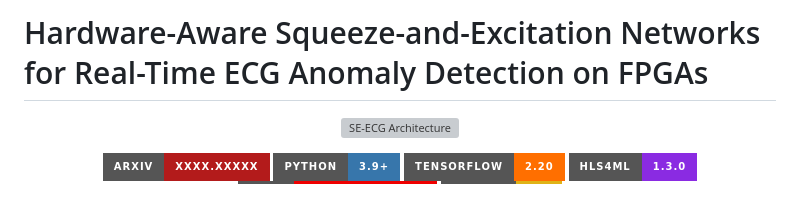
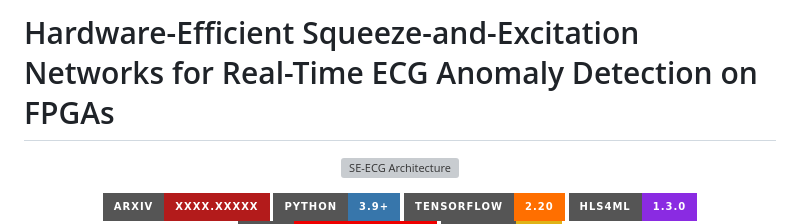
Before and after one commit to niteshg97/ecg-fpga-se-networks, a Markdown page: README.md, the part around the change. Drawn GitHub-style; badges without logos; blank space fills up the shorter version; grey boxes are pictures that could not be loaded.

```diff
--- a/README.md
+++ b/README.md
@@ -1,4 +1,4 @@
-# Hardware-Aware Squeeze-and-Excitation Networks for Real-Time ECG Anomaly Detection on FPGAs
+# Hardware-Efficient Squeeze-and-Excitation Networks for Real-Time ECG Anomaly Detection on FPGAs
 
 <p align="center">
   <img src="figures/Full_Architecture.png" alt="SE-ECG Architecture" width="720"/>
```
